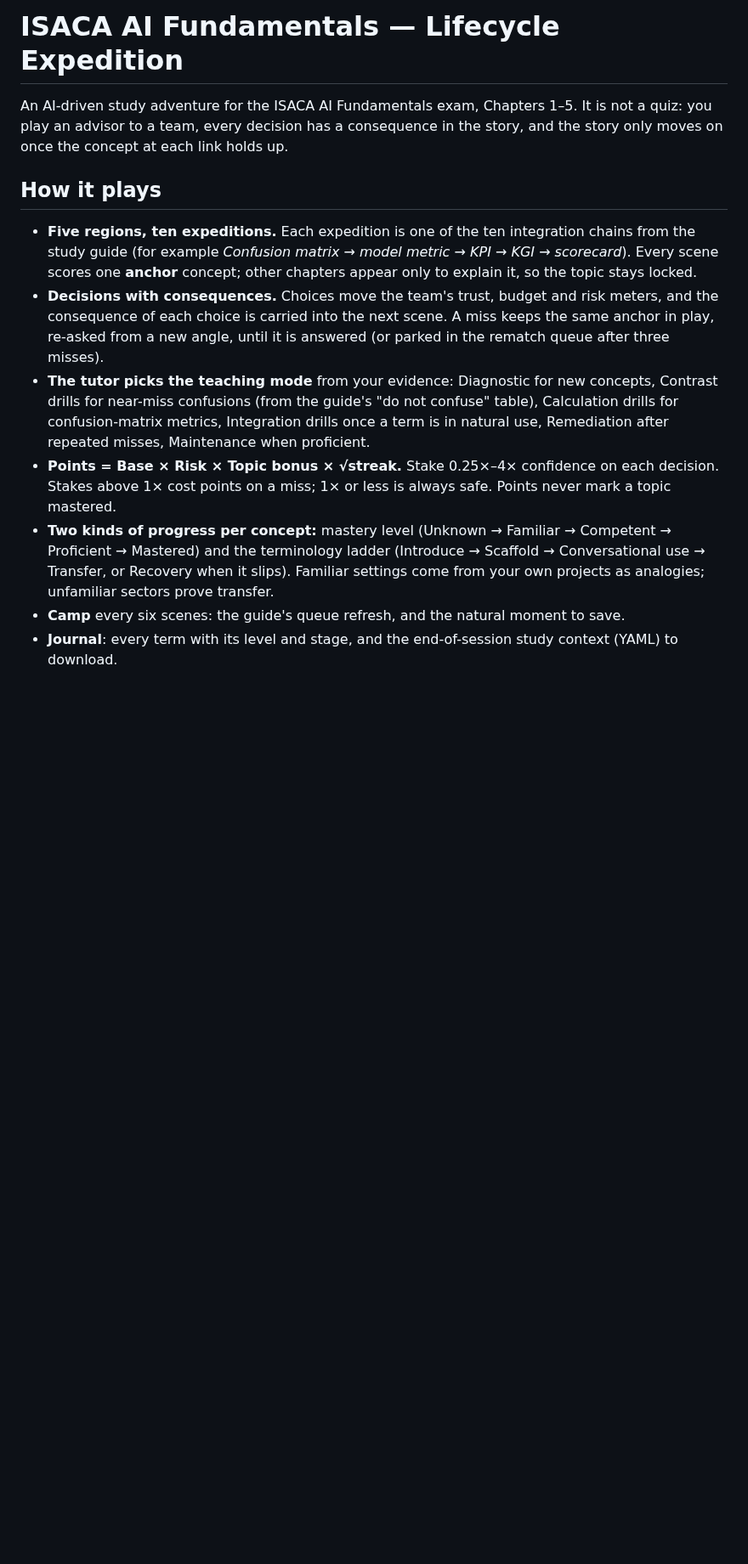
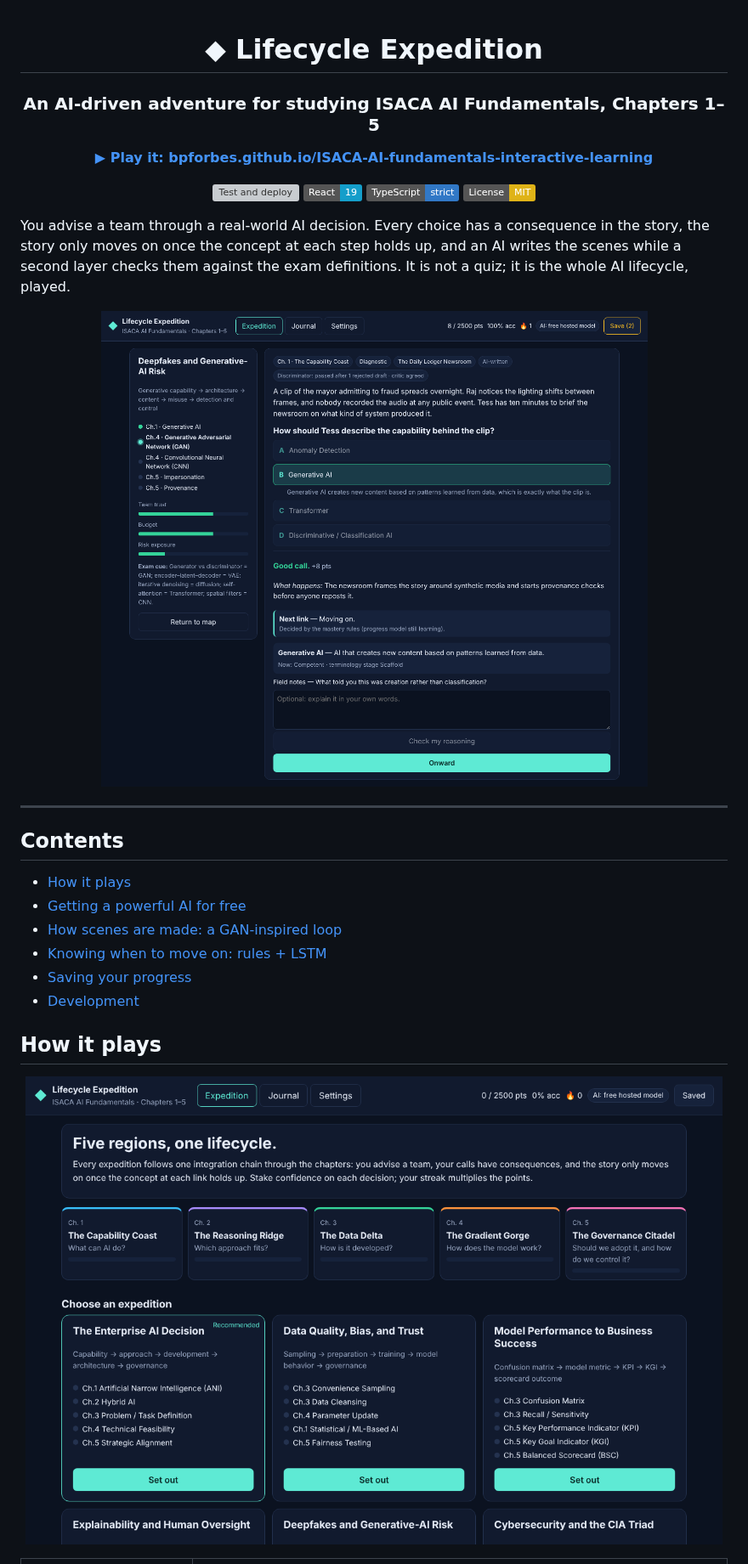
Before and after one commit to BPForbes/ISACA-AI-fundamentals-interactive-learning, a Markdown page: README.md, the part around one of its changes. Shown at 85% size. Rendered like a GitHub page; pictures changed too: docs/images/map.png (added), docs/images/scene.png (added); badges without logos; blank space fills up the shorter version; grey boxes are pictures that could not be loaded.

```diff
--- a/README.md
+++ b/README.md
@@ -1,25 +1,36 @@
-# ISACA AI Fundamentals — Lifecycle Expedition
+<div align="center">
 
-An AI-driven study adventure for the ISACA AI Fundamentals exam, Chapters 1–5. It is not a quiz: you play an
-advisor to a team, every decision has a consequence in the story, and the story only moves on once the concept at
-each link holds up.
+# ◆ Lifecycle Expedition
+
+### An AI-driven adventure for studying ISACA AI Fundamentals, Chapters 1–5
+
+**[▶ Play it: bpforbes.github.io/ISACA-AI-fundamentals-interactive-learning](https://bpforbes.github.io/ISACA-AI-fundamentals-interactive-learning/)**
+
+[![Test and deploy](https://github.com/BPForbes/ISACA-AI-fundamentals-interactive-learning/actions/workflows/deploy-pages.yml/badge.svg)](https://github.com/BPForbes/ISACA-AI-fundamentals-interactive-learning/actions/workflows/deploy-pages.yml)
+![React](https://img.shields.io/badge/React-19-149eca)
+![TypeScript](https://img.shields.io/badge/TypeScript-strict-3178c6)
+[![License: MIT](https://img.shields.io/badge/License-MIT-yellow.svg)](LICENSE)
+
+</div>
+
+You advise a team through a real-world AI decision. Every choice has a consequence in the story, the story only moves
+on once the concept at each step holds up, and an AI writes the scenes while a second layer checks them against the
+exam definitions. It is not a quiz; it is the whole AI lifecycle, played.
+
+<p align="center"><img src="docs/images/scene.png" alt="An AI-written scene: a deepfake of a city mayor, four choices, the consequence and the move-on decision" width="820"></p>
+
+---
+
+## Contents
+
+- [How it plays](#how-it-plays)
+- [Getting a powerful AI for free](#getting-a-powerful-ai-for-free)
+- [How scenes are made: a GAN-inspired loop](#how-scenes-are-made-a-gan-inspired-loop)
+- [Knowing when to move on: rules + LSTM](#knowing-when-to-move-on-rules--lstm)
+- [Saving your progress](#saving-your-progress)
+- [Development](#development)
 
 ## How it plays
 
-- **Five regions, ten expeditions.** Each expedition is one of the ten integration chains from the study guide
-  (for example *Confusion matrix → model metric → KPI → KGI → scorecard*). Every scene scores one **anchor**
-  concept; other chapters appear only to explain it, so the topic stays locked.
-- **Decisions with consequences.** Choices move the team's trust, budget and risk meters, and the consequence of
-  each choice is carried into the next scene. A miss keeps the same anchor in play, re-asked from a new angle,
-  until it is answered (or parked in the rematch queue after three misses).
-- **The tutor picks the teaching mode** from your evidence: Diagnostic for new concepts, Contrast drills for
-  near-miss confusions (from the guide's "do not confuse" table), Calculation drills for confusion-matrix metrics,
-  Integration drills once a term is in natural use, Remediation after repeated misses, Maintenance when proficient.
-- **Points = Base × Risk × Topic bonus × √streak.** Stake 0.25×–4× confidence on each decision. Stakes above 1×
-  cost points on a miss; 1× or less is always safe. Points never mark a topic mastered.
-- **Two kinds of progress per concept:** mastery level (Unknown → Familiar → Competent → Proficient → Mastered)
-  and the terminology ladder (Introduce → Scaffold → Conversational use → Transfer, or Recovery when it slips).
-  Familiar settings come from your own projects as analogies; unfamiliar sectors prove transfer.
-- **Camp** every six scenes: the guide's queue refresh, and the natural moment to save.
-- **Journal**: every term with its level and stage, and the end-of-session study context (YAML) to download.
+<p align="center"><img src="docs/images/map.png" alt="The expedition map: five chapter regions and ten expeditions" width="820"></p>
 
```
Also changed, not shown: other parts of README.md (+78 -45 lines), AGENTS.md (+3 -0 lines), CLAUDE.md (+1 -1 lines), docs/images/journal.png (added), 9 other files.
